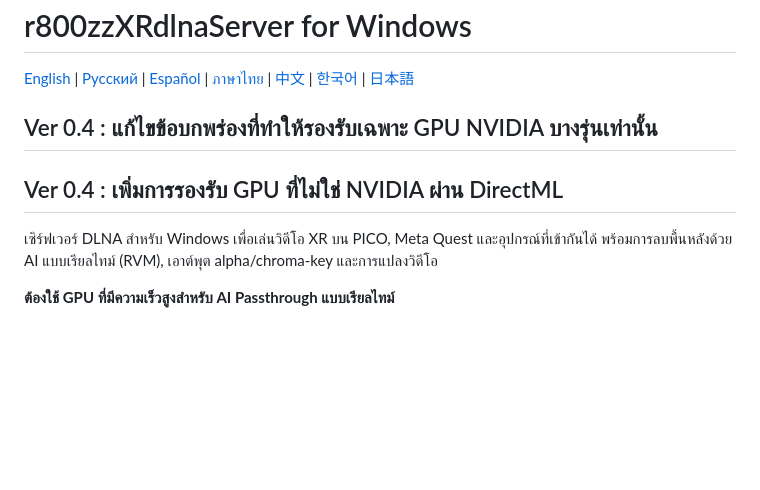
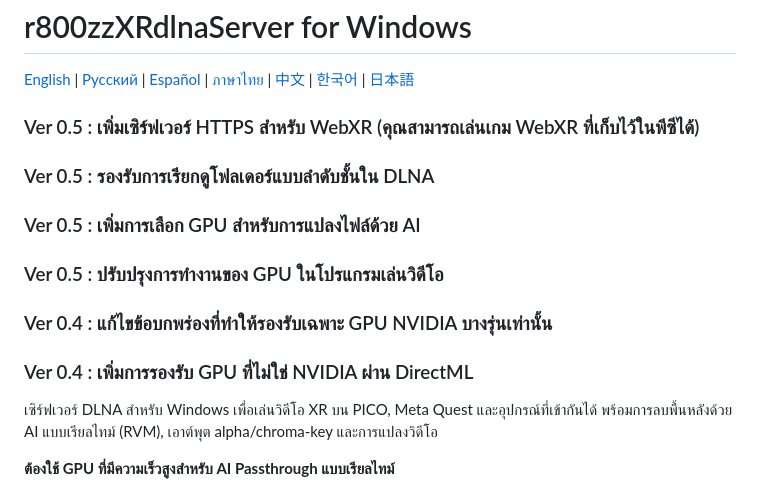
Before and after one commit to r800zz/r800zzxrdlnaserver, a Markdown page: README_th.md, the part around the change. Rendered like a GitHub page; blank space fills up the shorter version.

Commit message:
Update README_th.md for version 0.5 features

```diff
--- a/README_th.md
+++ b/README_th.md
@@ -2,8 +2,12 @@
 
 [English](README.md) | [Русский](README_ru.md) | [Español](README_es.md) | [ภาษาไทย](README_th.md) | [中文](README_zh.md) | [한국어](README_ko.md) | [日本語](README_ja.md)
 
-## Ver 0.4 : แก้ไขข้อบกพร่องที่ทำให้รองรับเฉพาะ GPU NVIDIA บางรุ่นเท่านั้น
-## Ver 0.4 : เพิ่มการรองรับ GPU ที่ไม่ใช่ NVIDIA ผ่าน DirectML
+### Ver 0.5 : เพิ่มเซิร์ฟเวอร์ HTTPS สำหรับ WebXR (คุณสามารถเล่นเกม WebXR ที่เก็บไว้ในพีซีได้)
+### Ver 0.5 : รองรับการเรียกดูโฟลเดอร์แบบลำดับชั้นใน DLNA
+### Ver 0.5 : เพิ่มการเลือก GPU สำหรับการแปลงไฟล์ด้วย AI
+### Ver 0.5 : ปรับปรุงการทำงานของ GPU ในโปรแกรมเล่นวิดีโอ
+### Ver 0.4 : แก้ไขข้อบกพร่องที่ทำให้รองรับเฉพาะ GPU NVIDIA บางรุ่นเท่านั้น
+### Ver 0.4 : เพิ่มการรองรับ GPU ที่ไม่ใช่ NVIDIA ผ่าน DirectML
 
 เซิร์ฟเวอร์ DLNA สำหรับ Windows เพื่อเล่นวิดีโอ XR บน PICO, Meta Quest และอุปกรณ์ที่เข้ากันได้ พร้อมการลบพื้นหลังด้วย AI แบบเรียลไทม์ (RVM), เอาต์พุต alpha/chroma-key และการแปลงวิดีโอ
 
```
